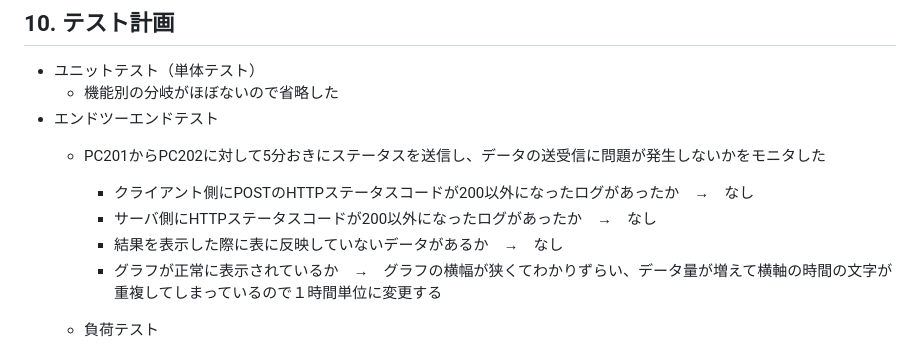
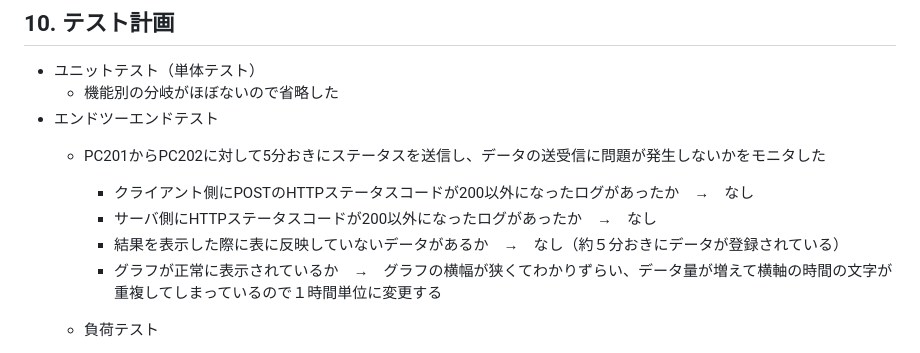
Before and after one commit to mkeiri-pc202/_server_monitoring, a Markdown page: README.md, the part around the change. GitHub-like rendering.

```diff
--- a/README.md
+++ b/README.md
@@ -119,7 +119,7 @@
   - PC201からPC202に対して5分おきにステータスを送信し、データの送受信に問題が発生しないかをモニタした
     - クライアント側にPOSTのHTTPステータスコードが200以外になったログがあったか　→　なし
     -  サーバ側にHTTPステータスコードが200以外になったログがあったか　→　なし
-    -  結果を表示した際に表に反映していないデータがあるか　→　なし
+    -  結果を表示した際に表に反映していないデータがあるか　→　なし（約５分おきにデータが登録されている）
     -  グラフが正常に表示されているか　→　グラフの横幅が狭くてわかりずらい、データ量が増えて横軸の時間の文字が重複してしまっているので１時間単位に変更する
 
   - 負荷テスト
```
